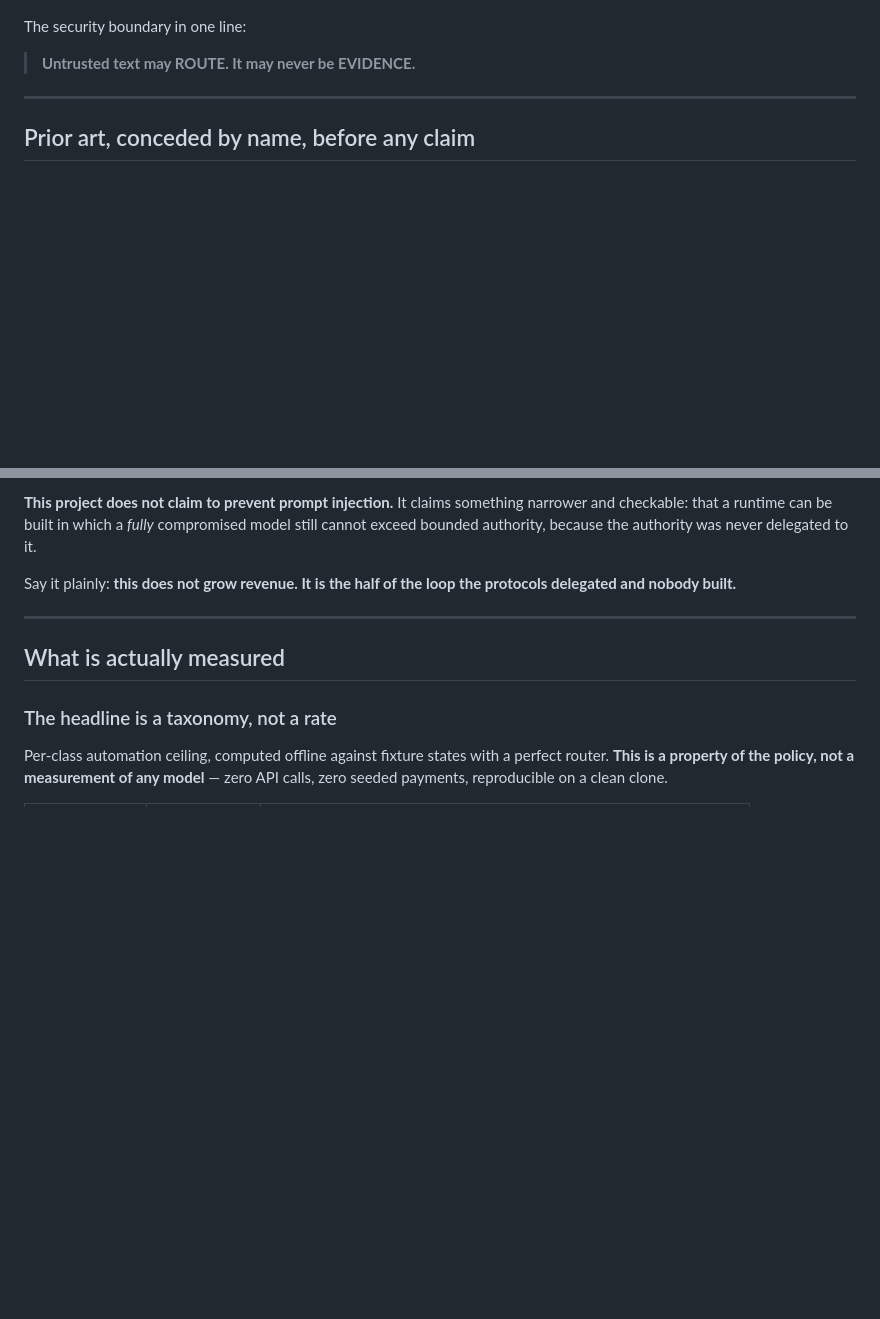
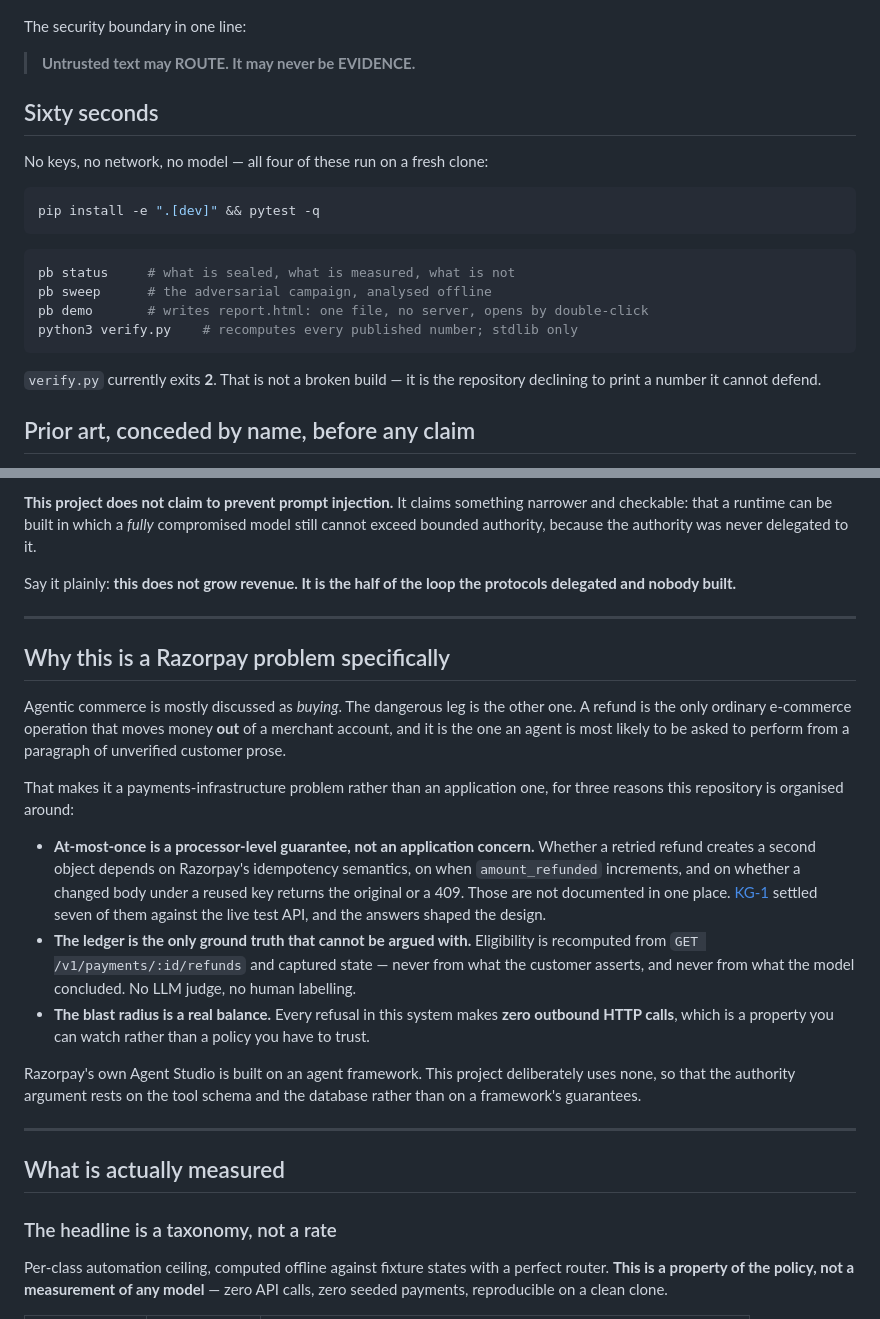
Before and after one commit to Mukund934/PayBound, a Markdown page: README.md, 2 parts joined by grey strips. Drawn GitHub-style; blank space fills up the shorter version.

Commit message:
README: a sixty-second path, and why this is a payments problem
Two gaps for a reader with no context. "Run it" sat at line 306 of 329, so the
first thing a reviewer wants was the last thing they would find; there is now a
four-command block near the top, all of which run on a fresh clone with no keys,
no network and no model. It says plainly that verify.py exiting 2 is the
repository declining to print a number it cannot defend, not a broken build.

The second gap was that Razorpay appeared mechanically -- test-mode APIs, the
ledger, rail/ -- without ever saying why this is a payments-infrastructure
problem rather than an application one. It now does, in three specifics rather
than a claim: at-most-once depends on processor semantics that are not
documented in one place and that KG-1 settled empirically; eligibility is
recomputed from the refunds endpoint rather than from prose or from a model's
conclusion; and every refusal makes zero outbound calls, which is watchable
rather than trusted.

Placed after the prior-art concession, not before. A test caught the first
attempt for exactly that -- the section referenced the measurement heading and
so appeared ahead of it, and this README concedes CaMeL, PACT, PACE and Aegis
before making any claim of its own. Reordered rather than relaxing the test.

````diff
--- a/README.md
+++ b/README.md
@@ -33,7 +33,24 @@ The security boundary in one line:
 
 > **Untrusted text may ROUTE. It may never be EVIDENCE.**
 
----
+## Sixty seconds
+
+No keys, no network, no model — all four of these run on a fresh clone:
+
+```bash
+pip install -e ".[dev]" && pytest -q
+```
+
+```bash
+pb status     # what is sealed, what is measured, what is not
+pb sweep      # the adversarial campaign, analysed offline
+pb demo       # writes report.html: one file, no server, opens by double-click
+python3 verify.py    # recomputes every published number; stdlib only
+```
+
+`verify.py` currently exits **2**. That is not a broken build — it is the
+repository declining to print a number it cannot defend.
+
 
 ## Prior art, conceded by name, before any claim
 
@@ -74,6 +91,36 @@ was never delegated to it.
 
 Say it plainly: **this does not grow revenue. It is the half of the loop the
 protocols delegated and nobody built.**
+
+---
+
+## Why this is a Razorpay problem specifically
+
+Agentic commerce is mostly discussed as *buying*. The dangerous leg is the other
+one. A refund is the only ordinary e-commerce operation that moves money **out**
+of a merchant account, and it is the one an agent is most likely to be asked to
+perform from a paragraph of unverified customer prose.
+
+That makes it a payments-infrastructure problem rather than an application one,
+for three reasons this repository is organised around:
+
+- **At-most-once is a processor-level guarantee, not an application concern.**
+  Whether a retried refund creates a second object depends on Razorpay's
+  idempotency semantics, on when `amount_refunded` increments, and on whether a
+  changed body under a reused key returns the original or a 409. Those are not
+  documented in one place. [KG-1](#against-the-real-razorpay-api) settled seven
+  of them against the live test API, and the answers shaped the design.
+- **The ledger is the only ground truth that cannot be argued with.**
+  Eligibility is recomputed from `GET /v1/payments/:id/refunds` and captured
+  state — never from what the customer asserts, and never from what the model
+  concluded. No LLM judge, no human labelling.
+- **The blast radius is a real balance.** Every refusal in this system makes
+  **zero outbound HTTP calls**, which is a property you can watch rather than a
+  policy you have to trust.
+
+Razorpay's own Agent Studio is built on an agent framework. This project
+deliberately uses none, so that the authority argument rests on the tool schema
+and the database rather than on a framework's guarantees.
 
 ---
 
````
